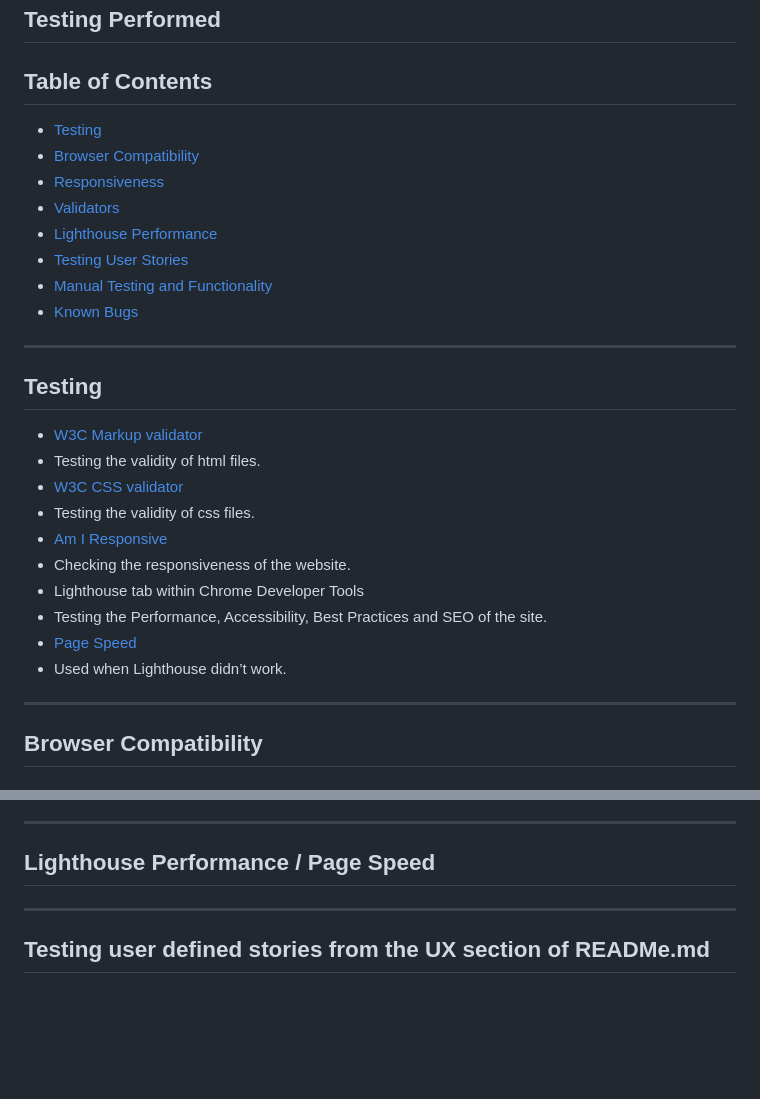
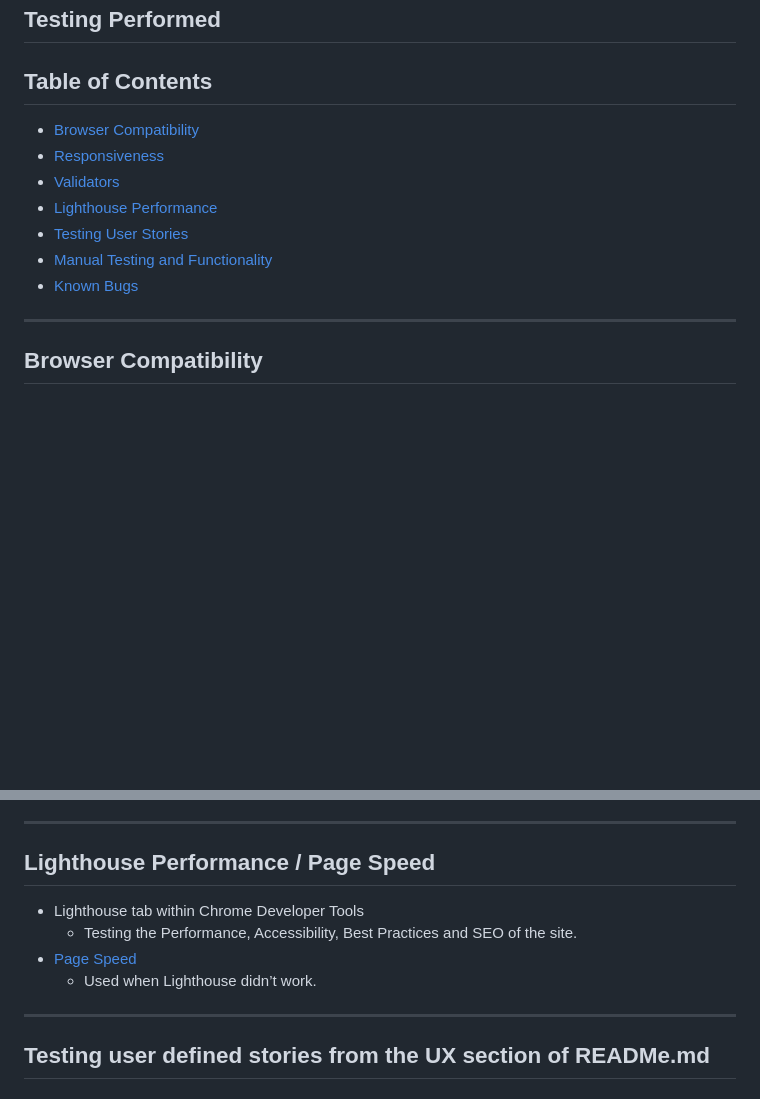
Before and after one commit to Diane-4P/family-favourites, a Markdown page: TESTME.md, 2 parts joined by grey strips. GitHub-like rendering; blank space fills up the shorter version.

```diff
--- a/TESTME.md
+++ b/TESTME.md
@@ -8,7 +8,6 @@
 
 ## Table of Contents
 
-- [Testing](#testing)
 - [Browser Compatibility](#browser-compatibility)
 - [Responsiveness](#responsiveness)
 - [Validators](#validators)
@@ -16,21 +15,6 @@
 - [Testing User Stories](#testing-user-defined-stories-from-the-ux-section-of-readmemd)
 - [Manual Testing and Functionality](#manual-testing-and-functionality-on-each-page)
 - [Known Bugs](#known-bugs-discovered)
-
-****
-
-## Testing
-
-- [W3C Markup validator](https://validator.w3.org/)
-- Testing the validity of html files.
-- [W3C CSS validator](https://jigsaw.w3.org/css-validator/)
-- Testing the validity of css files.
-- [Am I Responsive]( https://ui.dev/amiresponsive)
-- Checking the responsiveness of the website.
-- Lighthouse tab within Chrome Developer Tools
-- Testing the Performance, Accessibility, Best Practices and SEO of the site.
-- [Page Speed](https://pagespeed.web.dev/)
-- Used when Lighthouse didn’t work.
 
 ****
 
@@ -58,6 +42,11 @@ o Description of errors and warnings
 ****
 
 ## Lighthouse Performance / Page Speed
+
+- Lighthouse tab within Chrome Developer Tools
+  - Testing the Performance, Accessibility, Best Practices and SEO of the site.
+- [Page Speed](https://pagespeed.web.dev/)
+  - Used when Lighthouse didn’t work.
 
 ****
 
```
Also changed, not shown: README.md (+21 -5 lines).
